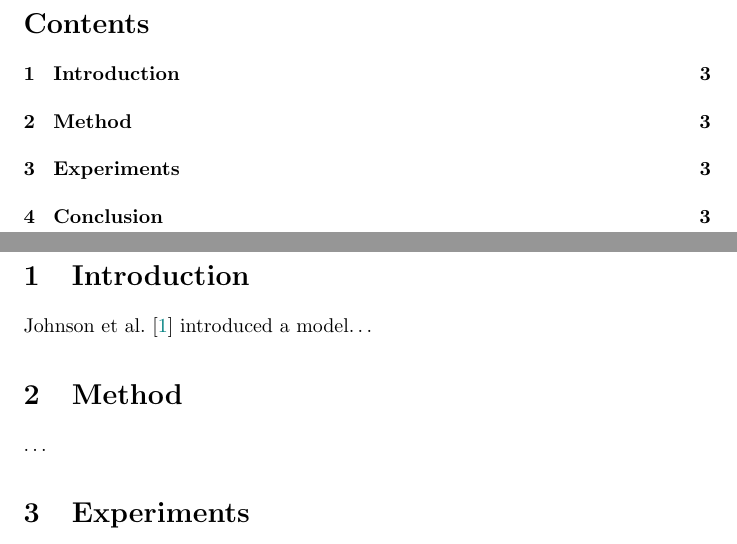
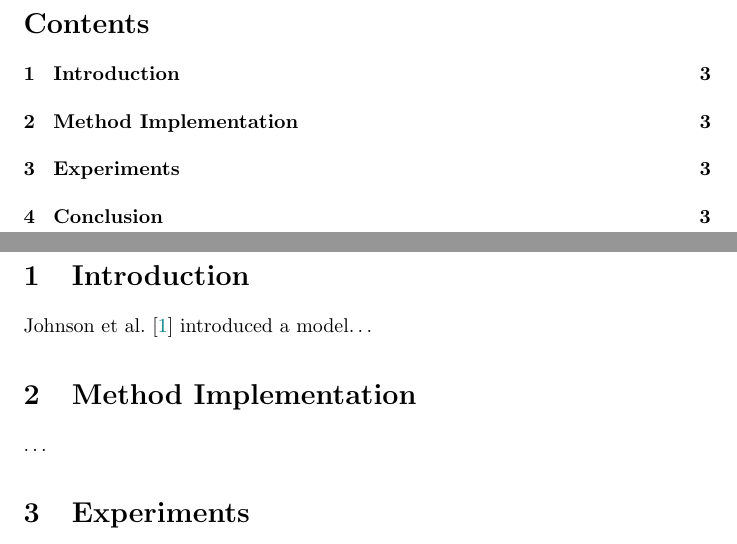
Before and after one commit to bastiensoucasse/amip-project, a LaTeX document (report/report.tex): two parts of pages 2 and 3 of 3, joined at a grey line, cut so that both start at the same text. Compiled offline with pdfLaTeX.

Commit message:
Fix: Change method to method implementation

```diff
--- a/report/report.tex
+++ b/report/report.tex
@@ -66,10 +66,10 @@
     Johnson~et~al.~\cite{https://doi.org/10.48550/arxiv.1603.08155} introduced a model…
 }
 
-% Method
+% Method Implementation
 {
-    \section{Method}
-    \label{sec:method}
+    \section{Method Implementation}
+    \label{sec:method-implementation}
 
     …
 }
```
